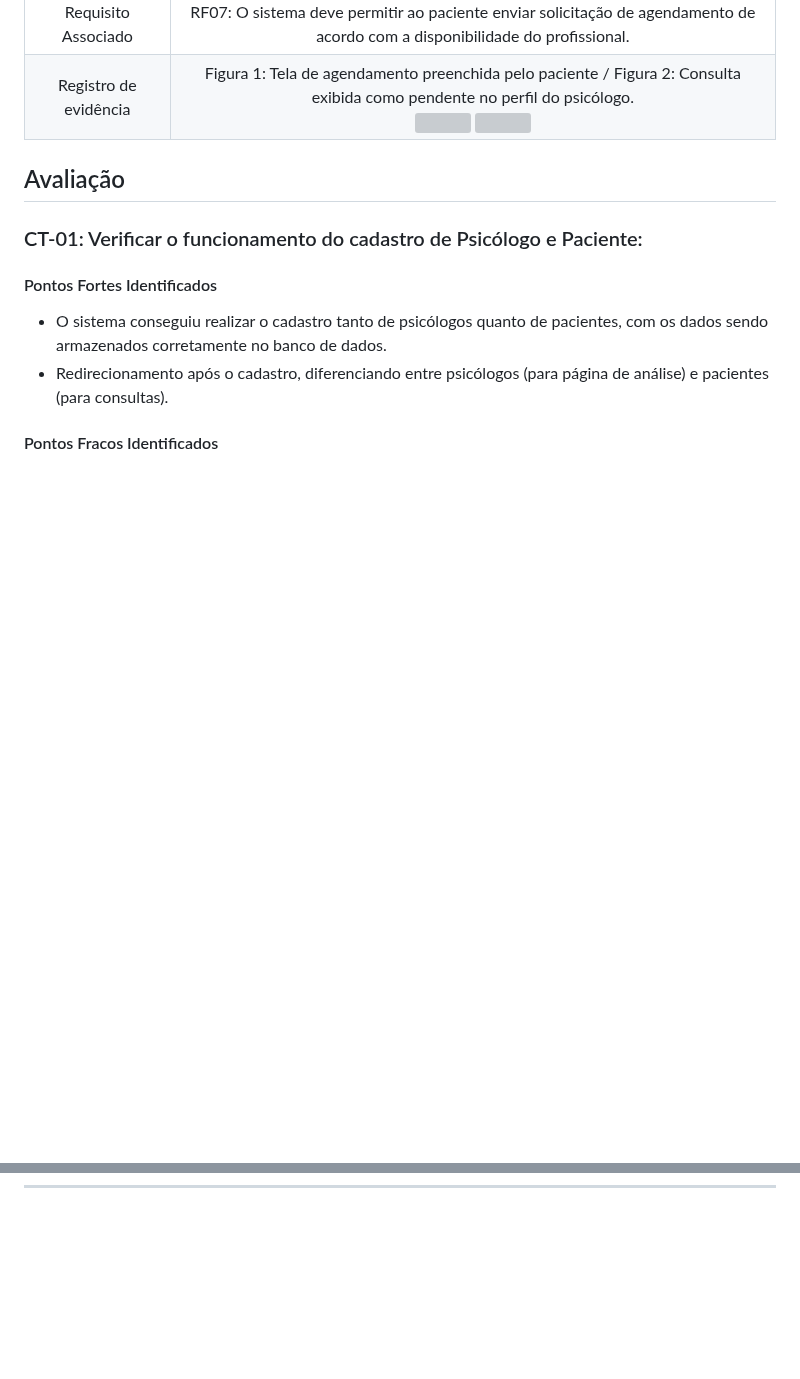
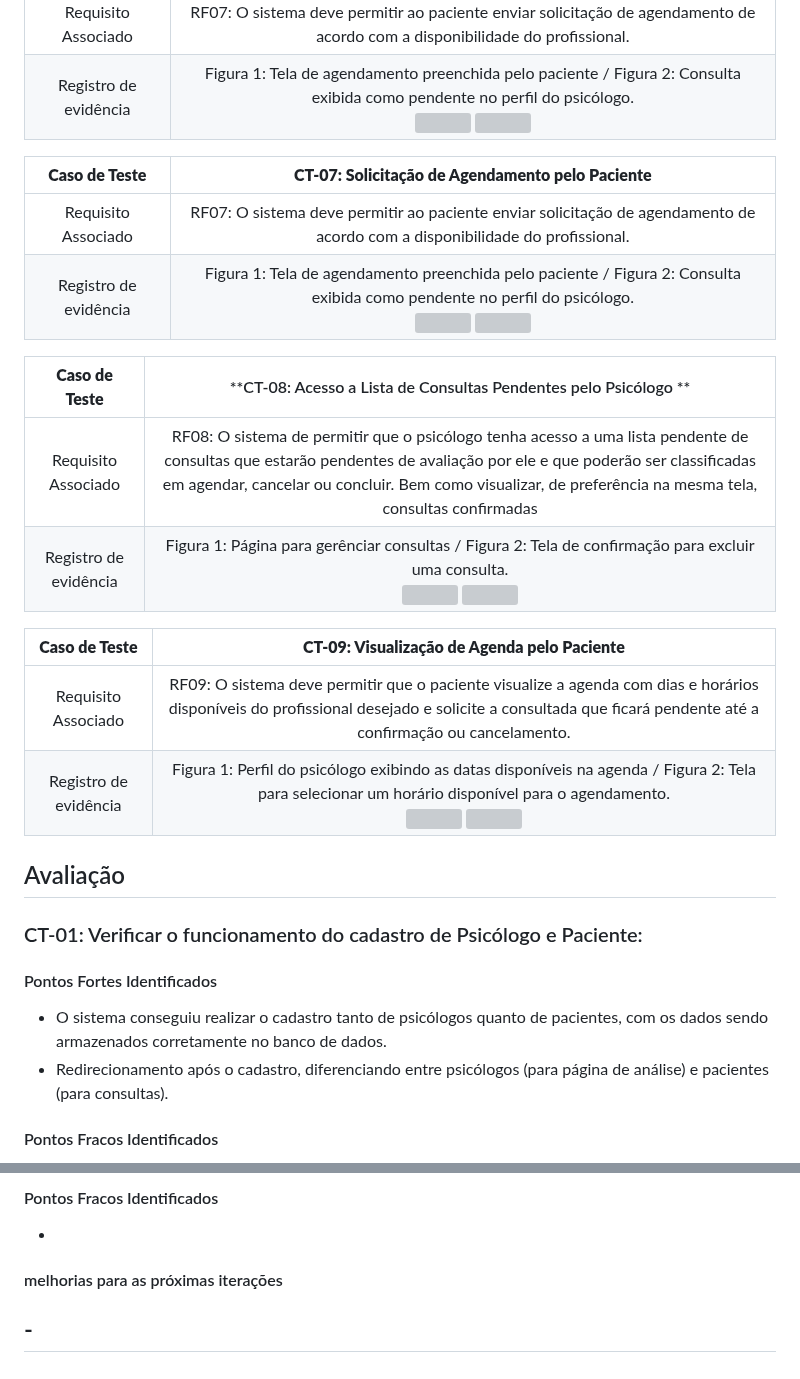
Before and after one commit to emersonjuunior/psiconexao, a Markdown page: docs/09-Registro de Testes de Software.md, 2 parts joined by grey strips. GitHub-like rendering; blank space fills up the shorter version; grey boxes are pictures that could not be loaded.

```diff
--- a/docs/09-Registro de Testes de Software.md
+++ b/docs/09-Registro de Testes de Software.md
@@ -28,6 +28,22 @@ Para cada caso de teste definido no Plano de Testes de Software, realize o regis
 | Registro de evidência | Figura 1: Tela de agendamento preenchida pelo paciente  / Figura 2: Consulta exibida como pendente no perfil do psicólogo. <br> <img src="https://github.com/user-attachments/assets/bab6bdb2-fb4d-4cb0-bcd5-a4a79afb60a7" width="45%" style="display: inline-block;"> <img src="https://github.com/user-attachments/assets/9c436d7c-68c3-4b41-8d1f-895101513a92" width="45%" style="display: inline-block;"> |
 
 
+| **Caso de Teste** 	| **CT-07: Solicitação de Agendamento pelo Paciente** 	|
+|:---:	|:---:	|
+|	Requisito Associado 	| RF07: O sistema deve permitir ao paciente enviar solicitação de agendamento de acordo com a disponibilidade do profissional.|
+| Registro de evidência | Figura 1: Tela de agendamento preenchida pelo paciente  / Figura 2: Consulta exibida como pendente no perfil do psicólogo. <br> <img src="https://github.com/user-attachments/assets/bab6bdb2-fb4d-4cb0-bcd5-a4a79afb60a7" width="45%" style="display: inline-block;"> <img src="https://github.com/user-attachments/assets/9c436d7c-68c3-4b41-8d1f-895101513a92" width="45%" style="display: inline-block;"> |
+
+
+| **Caso de Teste** 	| **CT-08: Acesso a Lista de Consultas Pendentes pelo Psicólogo ** 	|
+|:---:	|:---:	|
+|	Requisito Associado 	| RF08: O sistema de permitir que o psicólogo tenha acesso a uma lista pendente de consultas que estarão pendentes de avaliação por ele e que poderão ser classificadas em agendar, cancelar ou concluir. Bem como visualizar, de preferência na mesma tela, consultas confirmadas|
+| Registro de evidência | Figura 1: Página para gerênciar consultas / Figura 2: Tela de confirmação para excluir uma consulta. <br> <img src="https://github.com/user-attachments/assets/2bf3cdf7-a5ae-43ed-98cc-9baf1e26b9cf" width="45%" style="display: inline-block;"> <img src="https://github.com/user-attachments/assets/2b9918a2-804e-47a1-8351-346f15b08c57" width="45%" style="display: inline-block;"> |
+
+
+| **Caso de Teste** 	| **CT-09: Visualização de Agenda pelo Paciente** 	|
+|:---:	|:---:	|
+|	Requisito Associado 	| RF09: O sistema deve permitir que o paciente visualize a agenda com dias e horários disponíveis do profissional desejado e solicite a consultada que ficará pendente até a confirmação ou cancelamento.|
+| Registro de evidência | Figura 1: Perfil do psicólogo exibindo as datas disponíveis na agenda / Figura 2: Tela para selecionar um horário disponível para o agendamento.<br> <img src="https://github.com/user-attachments/assets/b8ff81f8-8b1f-4ba0-93c7-546338157989" width="45%" style="display: inline-block;"> <img src="https://github.com/user-attachments/assets/a6b7d03b-1372-40ac-a754-11c62ff38c5a" width="45%" style="display: inline-block;"> |
 
 ## Avaliação
 
@@ -93,0 +155,6 @@ Apesar de a consulta ser exibida na lista de pendentes, nenhuma notificação fo
+#### Pontos Fracos Identificados <br>
+- <br>
+
+#### melhorias para as próximas iterações <br>
+-<br>
+---
```
Also changed, not shown: other parts of docs/09-Registro de Testes de Software.md (+47 -2 lines).
